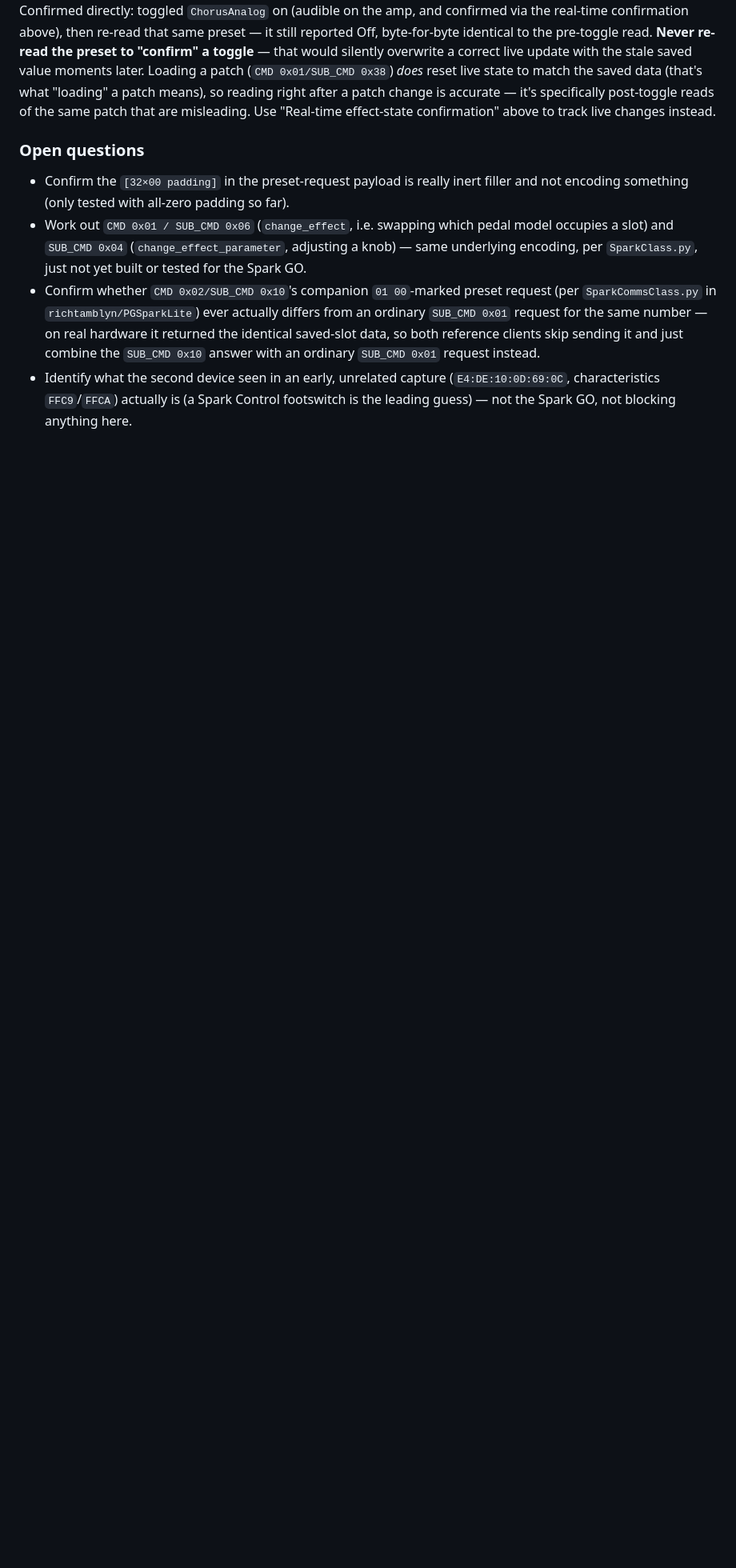
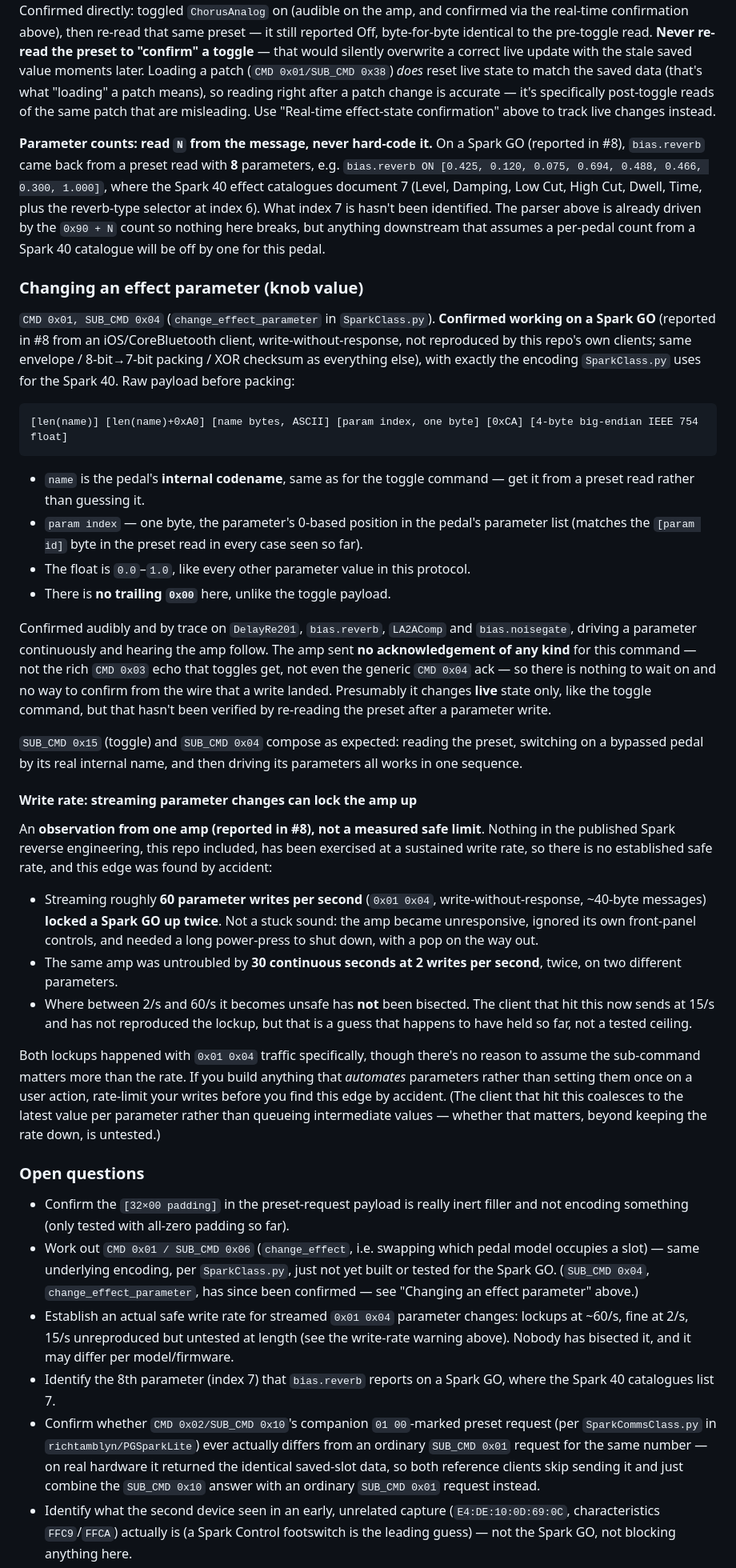
Before and after one commit to brunomarinho/spark-go-utils, a Markdown page: PROTOCOL.md, the part around one of its changes. Shown at 80% size. Rendered like a GitHub page; blank space fills up the shorter version.

Commit message:
PROTOCOL.md: Spark GO hardware findings from #8
- CMD 0x01 / SUB_CMD 0x04 (change_effect_parameter) confirmed working on a
  Spark GO; document the payload, the absence of any ack, and that it
  composes with the 0x15 toggle. Remove it from the open questions.
- Warn that streaming parameter writes can lock the amp up, worded as
  what was observed (lockups at ~60/s, none at 2/s, 15/s unreproduced
  but not tested at length), not as a verified safe limit.
- Note that bias.reverb reports 8 parameters on a Spark GO where the
  Spark 40 catalogues list 7; read N from the message.
- State explicitly that incoming notifications carry no 16-byte block
  header, in the envelope section and in the reassembly steps.

Co-Authored-By: Claude Fable 5.1 <noreply@anthropic.com>

````diff
--- a/PROTOCOL.md
+++ b/PROTOCOL.md
@@ -197,10 +199,41 @@ This means a client can build a **correct, general-purpose toggle for whatever's
 
 **Important correction, found via real-hardware testing**: this read reflects the patch's **saved/flash-stored** configuration, not the device's **live** current state. Toggling an effect changes what's actually playing but does **not** rewrite the saved patch — re-reading the same preset number afterward returns the exact same (pre-toggle) bytes. Confirmed directly: toggled `ChorusAnalog` on (audible on the amp, and confirmed via the real-time confirmation above), then re-read that same preset — it still reported Off, byte-for-byte identical to the pre-toggle read. **Never re-read the preset to "confirm" a toggle** — that would silently overwrite a correct live update with the stale saved value moments later. Loading a patch (`CMD 0x01/SUB_CMD 0x38`) *does* reset live state to match the saved data (that's what "loading" a patch means), so reading right after a patch change is accurate — it's specifically post-toggle reads of the same patch that are misleading. Use "Real-time effect-state confirmation" above to track live changes instead.
 
+**Parameter counts: read `N` from the message, never hard-code it.** On a Spark GO (reported in #8), `bias.reverb` came back from a preset read with **8** parameters, e.g. `bias.reverb ON [0.425, 0.120, 0.075, 0.694, 0.488, 0.466, 0.300, 1.000]`, where the Spark 40 effect catalogues document 7 (Level, Damping, Low Cut, High Cut, Dwell, Time, plus the reverb-type selector at index 6). What index 7 is hasn't been identified. The parser above is already driven by the `0x90 + N` count so nothing here breaks, but anything downstream that assumes a per-pedal count from a Spark 40 catalogue will be off by one for this pedal.
+
+### Changing an effect parameter (knob value)
+
+`CMD 0x01, SUB_CMD 0x04` (`change_effect_parameter` in `SparkClass.py`). **Confirmed working on a Spark GO** (reported in #8 from an iOS/CoreBluetooth client, write-without-response, not reproduced by this repo's own clients; same envelope / 8-bit→7-bit packing / XOR checksum as everything else), with exactly the encoding `SparkClass.py` uses for the Spark 40. Raw payload before packing:
+
+```
+[len(name)] [len(name)+0xA0] [name bytes, ASCII] [param index, one byte] [0xCA] [4-byte big-endian IEEE 754 float]
+```
+
+- `name` is the pedal's **internal codename**, same as for the toggle command — get it from a preset read rather than guessing it.
+- `param index` — one byte, the parameter's 0-based position in the pedal's parameter list (matches the `[param id]` byte in the preset read in every case seen so far).
+- The float is `0.0`–`1.0`, like every other parameter value in this protocol.
+- There is **no trailing `0x00`** here, unlike the toggle payload.
+
+Confirmed audibly and by trace on `DelayRe201`, `bias.reverb`, `LA2AComp` and `bias.noisegate`, driving a parameter continuously and hearing the amp follow. The amp sent **no acknowledgement of any kind** for this command — not the rich `CMD 0x03` echo that toggles get, not even the generic `CMD 0x04` ack — so there is nothing to wait on and no way to confirm from the wire that a write landed. Presumably it changes **live** state only, like the toggle command, but that hasn't been verified by re-reading the preset after a parameter write.
+
+`SUB_CMD 0x15` (toggle) and `SUB_CMD 0x04` compose as expected: reading the preset, switching on a bypassed pedal by its real internal name, and then driving its parameters all works in one sequence.
+
+#### Write rate: streaming parameter changes can lock the amp up
+
+An **observation from one amp (reported in #8), not a measured safe limit**. Nothing in the published Spark reverse engineering, this repo included, has been exercised at a sustained write rate, so there is no established safe rate, and this edge was found by accident:
+
+- Streaming roughly **60 parameter writes per second** (`0x01 0x04`, write-without-response, ~40-byte messages) **locked a Spark GO up twice**. Not a stuck sound: the amp became unresponsive, ignored its own front-panel controls, and needed a long power-press to shut down, with a pop on the way out.
+- The same amp was untroubled by **30 continuous seconds at 2 writes per second**, twice, on two different parameters.
+- Where between 2/s and 60/s it becomes unsafe has **not** been bisected. The client that hit this now sends at 15/s and has not reproduced the lockup, but that is a guess that happens to have held so far, not a tested ceiling.
+
+Both lockups happened with `0x01 0x04` traffic specifically, though there's no reason to assume the sub-command matters more than the rate. If you build anything that *automates* parameters rather than setting them once on a user action, rate-limit your writes before you find this edge by accident. (The client that hit this coalesces to the latest value per parameter rather than queueing intermediate values — whether that matters, beyond keeping the rate down, is untested.)
+
 ### Open questions
 
 - Confirm the `[32×00 padding]` in the preset-request payload is really inert filler and not encoding something (only tested with all-zero padding so far).
-- Work out `CMD 0x01 / SUB_CMD 0x06` (`change_effect`, i.e. swapping which pedal model occupies a slot) and `SUB_CMD 0x04` (`change_effect_parameter`, adjusting a knob) — same underlying encoding, per `SparkClass.py`, just not yet built or tested for the Spark GO.
+- Work out `CMD 0x01 / SUB_CMD 0x06` (`change_effect`, i.e. swapping which pedal model occupies a slot) — same underlying encoding, per `SparkClass.py`, just not yet built or tested for the Spark GO. (`SUB_CMD 0x04`, `change_effect_parameter`, has since been confirmed — see "Changing an effect parameter" above.)
+- Establish an actual safe write rate for streamed `0x01 0x04` parameter changes: lockups at ~60/s, fine at 2/s, 15/s unreproduced but untested at length (see the write-rate warning above). Nobody has bisected it, and it may differ per model/firmware.
+- Identify the 8th parameter (index 7) that `bias.reverb` reports on a Spark GO, where the Spark 40 catalogues list 7.
 - Confirm whether `CMD 0x02/SUB_CMD 0x10`'s companion `01 00`-marked preset request (per `SparkCommsClass.py` in `richtamblyn/PGSparkLite`) ever actually differs from an ordinary `SUB_CMD 0x01` request for the same number — on real hardware it returned the identical saved-slot data, so both reference clients skip sending it and just combine the `SUB_CMD 0x10` answer with an ordinary `SUB_CMD 0x01` request instead.
 - Identify what the second device seen in an early, unrelated capture (`E4:DE:10:0D:69:0C`, characteristics `FFC9`/`FFCA`) actually is (a Spark Control footswitch is the leading guess) — not the Spark GO, not blocking anything here.
 
````
Also changed, not shown: other parts of PROTOCOL.md (+4 -2 lines).
